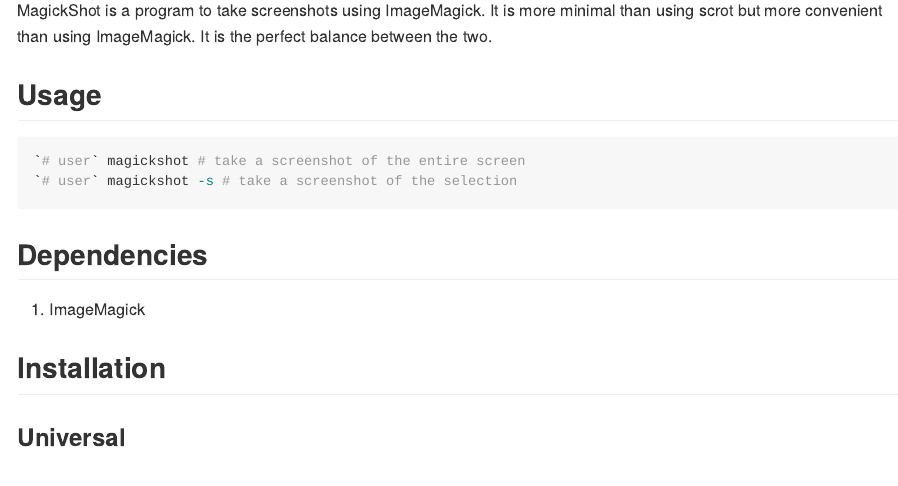
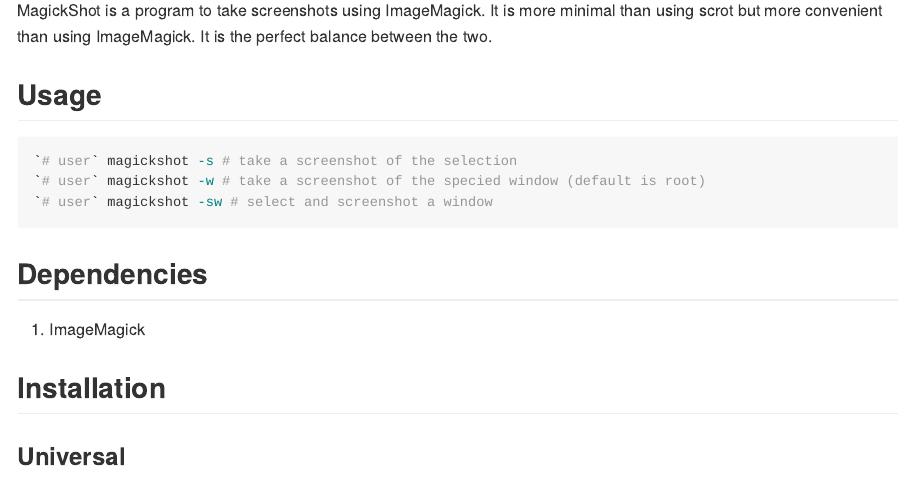
Before and after one commit to amarakon/magickshot, an R Markdown document (README.Rmd): the page in a window 1100 px wide, from 400 px down. The pictures show the output file README.md that the author committed with the source, drawn offline in the style of GitHub.

Commit message:
updated documentation

````diff
--- a/README.Rmd
+++ b/README.Rmd
@@ -10,8 +10,9 @@
 # Usage
 
 ```sh
-`# user` magickshot # take a screenshot of the entire screen
 `# user` magickshot -s # take a screenshot of the selection
+`# user` magickshot -w # take a screenshot of the specied window (default is root)
+`# user` magickshot -sw # select and screenshot a window
 ```
 
 # Dependencies
````
Also changed, not shown: README.md.
